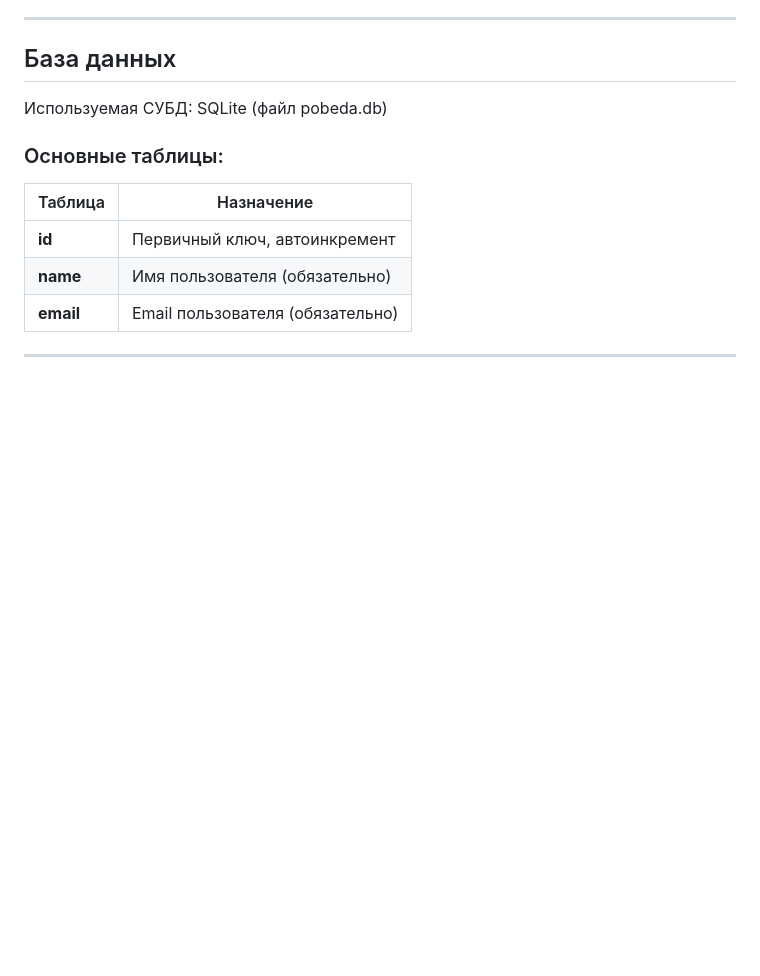
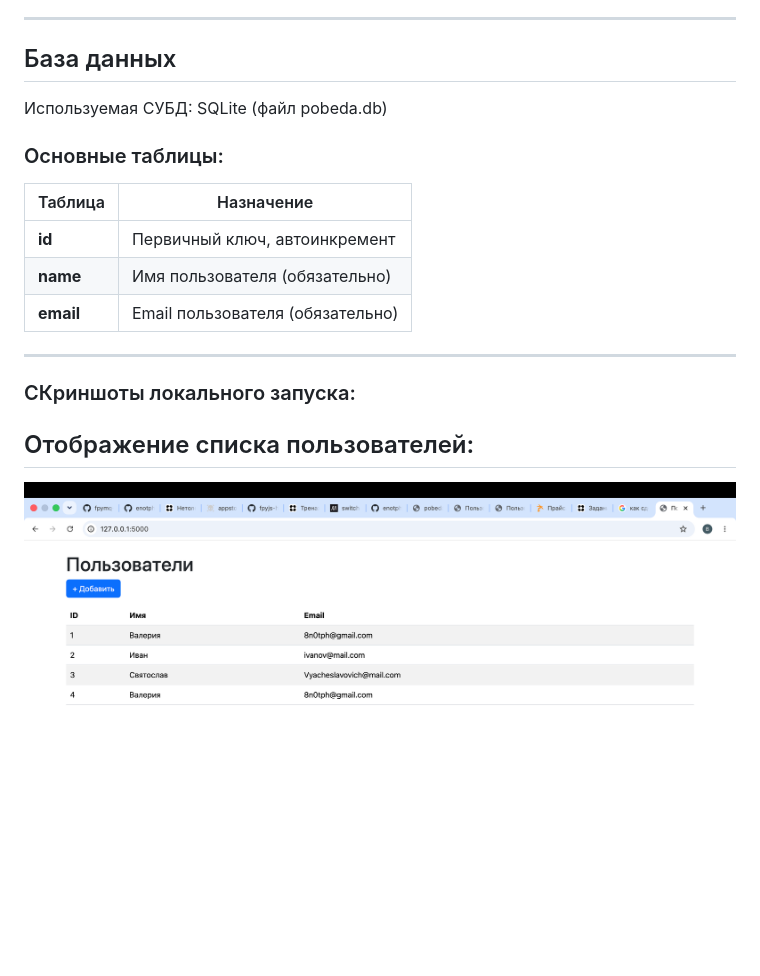
Before and after one commit to enotph/pobeda_test, a Markdown page: README.md, the part around the change. Rendered like a GitHub page; pictures changed too: img/список.png (added); blank space fills up the shorter version.

```diff
--- a/README.md
+++ b/README.md
@@ -88,3 +88,9 @@ python main.py
 
 
 ---
+
+
+### СКриншоты локального запуска:
+## Отображение списка пользователей:
+
+![спиок](img/список.png)
```
Also changed, not shown: img/добавление_без_почты.png (added), img/корректное_добавление.png (added), img/ура_добавилось!.png (added).
